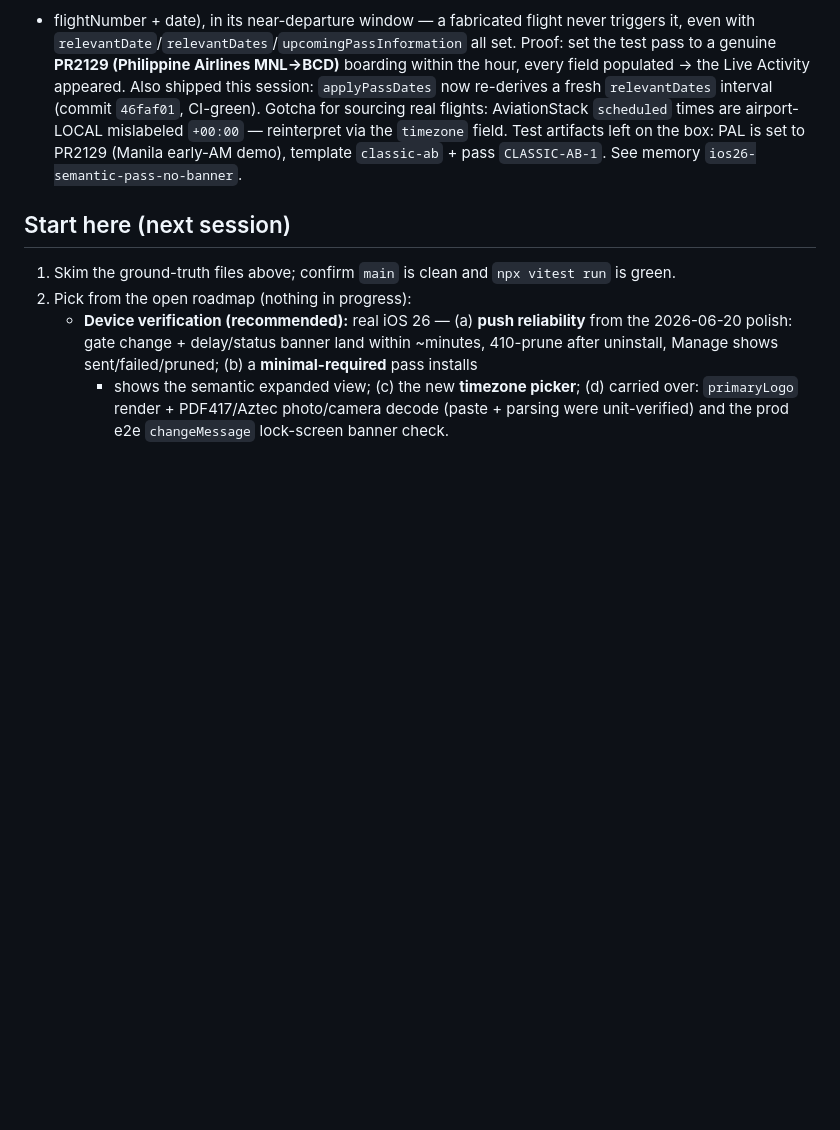
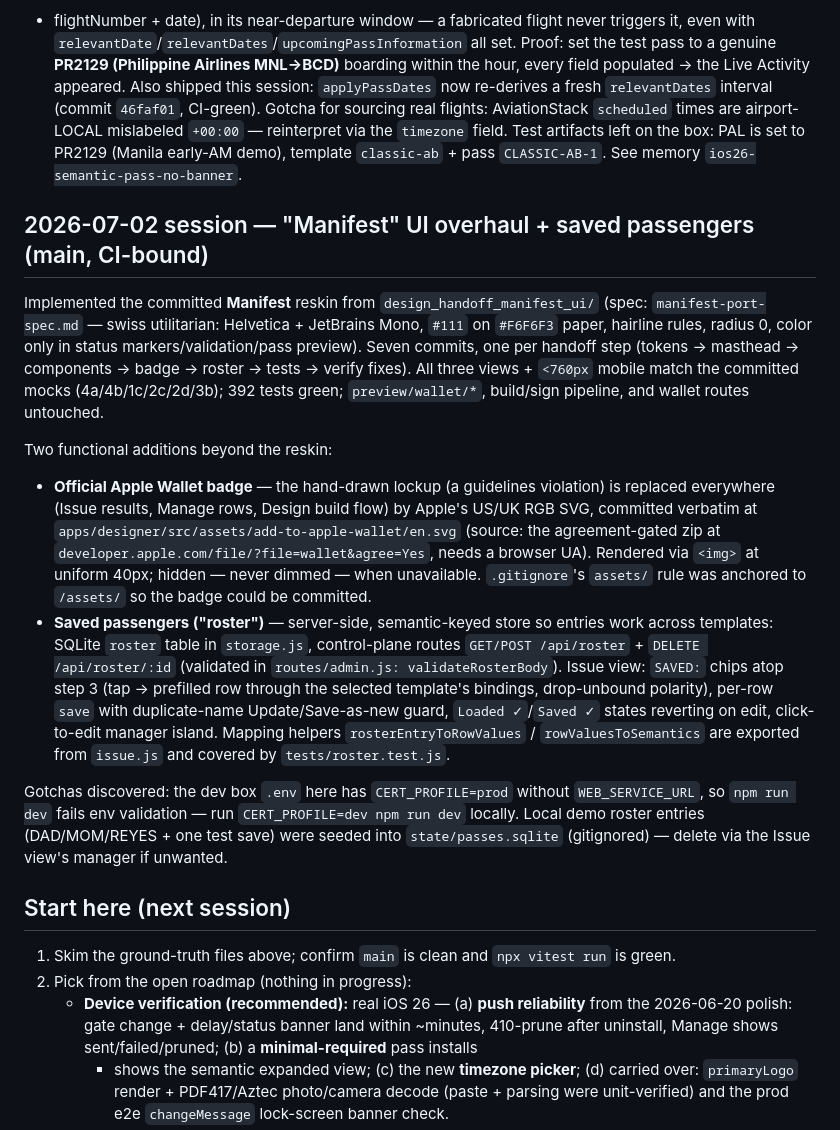
Before and after one commit to angeloslvrs/wallet-designer, a Markdown page: HANDOFF.md, the part around the change. Drawn GitHub-style; blank space fills up the shorter version.

Commit message:
docs: HANDOFF entry for the Manifest UI overhaul + saved passengers
Claude-Session: https://claude.ai/code/session_01KnxQoMAefsEkhuXvNGfZi1

```diff
--- a/HANDOFF.md
+++ b/HANDOFF.md
@@ -230,6 +230,44 @@ reinterpret via the `timezone` field. Test artifacts left on the box: PAL is set
 to PR2129 (Manila early-AM demo), template `classic-ab` + pass `CLASSIC-AB-1`.
 See memory `ios26-semantic-pass-no-banner`.
 
+## 2026-07-02 session — "Manifest" UI overhaul + saved passengers (main, CI-bound)
+
+Implemented the committed **Manifest** reskin from `design_handoff_manifest_ui/`
+(spec: `manifest-port-spec.md` — swiss utilitarian: Helvetica + JetBrains Mono,
+`#111` on `#F6F6F3` paper, hairline rules, radius 0, color only in status
+markers/validation/pass preview). Seven commits, one per handoff step
+(tokens → masthead → components → badge → roster → tests → verify fixes).
+All three views + `<760px` mobile match the committed mocks (4a/4b/1c/2c/2d/3b);
+392 tests green; `preview/wallet/*`, build/sign pipeline, and wallet routes
+untouched.
+
+Two functional additions beyond the reskin:
+
+- **Official Apple Wallet badge** — the hand-drawn lockup (a guidelines
+  violation) is replaced everywhere (Issue results, Manage rows, Design build
+  flow) by Apple's US/UK RGB SVG, committed verbatim at
+  `apps/designer/src/assets/add-to-apple-wallet/en.svg` (source: the
+  agreement-gated zip at `developer.apple.com/file/?file=wallet&agree=Yes`,
+  needs a browser UA). Rendered via `<img>` at uniform 40px; hidden — never
+  dimmed — when unavailable. `.gitignore`'s `assets/` rule was anchored to
+  `/assets/` so the badge could be committed.
+- **Saved passengers ("roster")** — server-side, semantic-keyed store so
+  entries work across templates: SQLite `roster` table in `storage.js`,
+  control-plane routes `GET/POST /api/roster` + `DELETE /api/roster/:id`
+  (validated in `routes/admin.js: validateRosterBody`). Issue view: `SAVED:`
+  chips atop step 3 (tap → prefilled row through the selected template's
+  bindings, drop-unbound polarity), per-row `save` with duplicate-name
+  Update/Save-as-new guard, `Loaded ✓`/`Saved ✓` states reverting on edit,
+  click-to-edit manager island. Mapping helpers `rosterEntryToRowValues` /
+  `rowValuesToSemantics` are exported from `issue.js` and covered by
+  `tests/roster.test.js`.
+
+Gotchas discovered: the dev box `.env` here has `CERT_PROFILE=prod` without
+`WEB_SERVICE_URL`, so `npm run dev` fails env validation — run
+`CERT_PROFILE=dev npm run dev` locally. Local demo roster entries
+(DAD/MOM/REYES + one test save) were seeded into `state/passes.sqlite`
+(gitignored) — delete via the Issue view's manager if unwanted.
+
 ## Start here (next session)
 
 1. Skim the ground-truth files above; confirm `main` is clean and `npx vitest run` is green.
```
